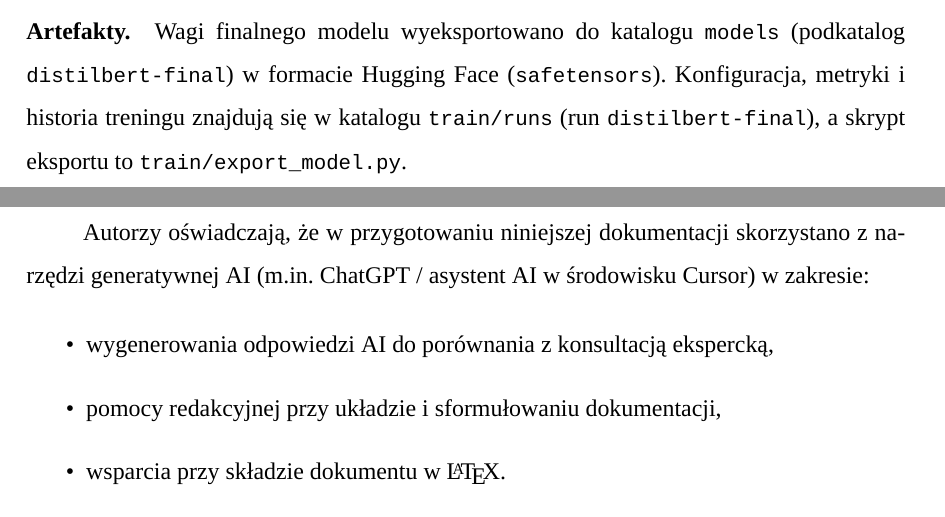
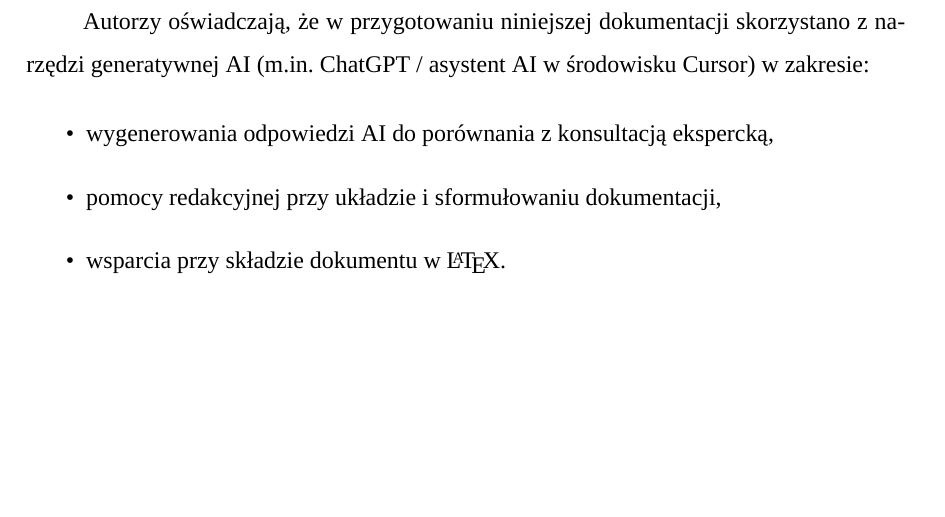
Before and after one commit to HaMikyu/Projekt-Badawczy, a LaTeX document (Dokumentacja/main.tex, which reads Dokumentacja/sections/60-wyniki.tex): two parts of pages 25 and 26 of 29 before the commit and part of page 26 of 29 after it, the two joined at a grey line, cut at the place of the change, the shorter picture padded with empty space. Compiled offline with XeLaTeX; a missing font is replaced by an installed copy or a similar font.

Commit message:
poprawka do dokumentacji

```diff
--- a/Dokumentacja/sections/60-wyniki.tex
+++ b/Dokumentacja/sections/60-wyniki.tex
@@ -112,12 +112,3 @@ Porównanie wymaga wyników ścieżki statystycznej przeliczonych na tym samym
 oczyszczonym zbiorze i tym samym podziale danych. Na moment przygotowania
 opisu takie zestawienie nie było jeszcze dostępne; bez wspólnego podziału
 porównanie nie byłoby metodologicznie poprawne.
-
-\paragraph{Artefakty.}
-\begin{sloppypar}
-Wagi finalnego modelu wyeksportowano do katalogu \texttt{models}
-(podkatalog \texttt{distilbert-final}) w formacie Hugging Face
-(\texttt{safetensors}). Konfiguracja, metryki i historia treningu znajdują się
-w katalogu \texttt{train/runs} (run \texttt{distilbert-final}), a skrypt
-eksportu to \texttt{train/export\_model.py}.
-\end{sloppypar}
```
Also changed, not shown: Dokumentacja/main.pdf.
